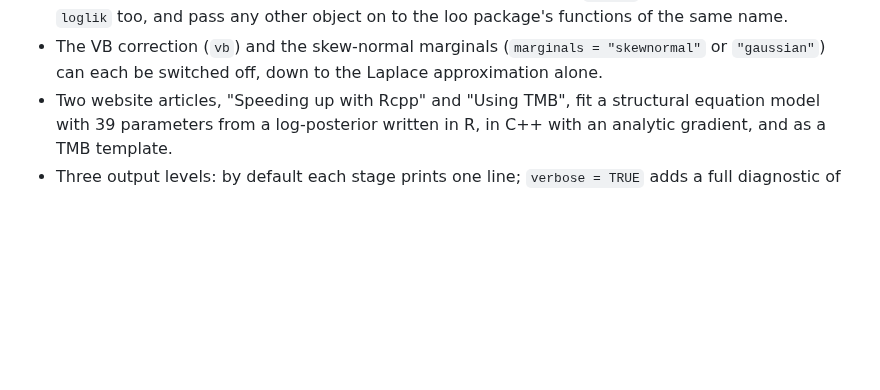
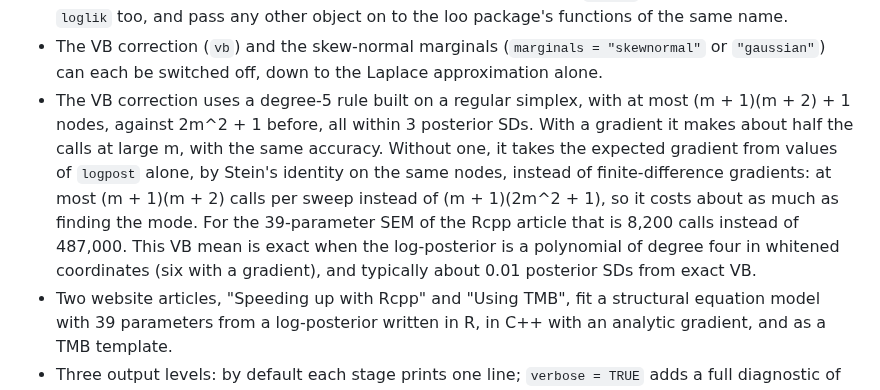
Before and after one commit to haziqj/inlavanilla, a Markdown page: NEWS.md, the part around the change. Rendered like a GitHub page; blank space fills up the shorter version.

```diff
--- a/NEWS.md
+++ b/NEWS.md
@@ -17,6 +17,17 @@
 * The VB correction (`vb`) and the skew-normal marginals (`marginals =
   "skewnormal"` or `"gaussian"`) can each be switched off, down to the
   Laplace approximation alone.
+* The VB correction uses a degree-5 rule built on a regular simplex, with at
+  most (m + 1)(m + 2) + 1 nodes, against 2m^2 + 1 before, all within 3
+  posterior SDs. With a gradient it makes about half the calls at large m,
+  with the same accuracy. Without one, it takes the expected gradient from
+  values of `logpost` alone, by Stein's identity on the same nodes, instead of
+  finite-difference gradients: at most (m + 1)(m + 2) calls per sweep instead
+  of (m + 1)(2m^2 + 1), so it costs about as much as finding the mode. For the
+  39-parameter SEM of the Rcpp article that is 8,200 calls instead of
+  487,000. This VB mean is exact when the log-posterior is a polynomial of
+  degree four in whitened coordinates (six with a gradient), and typically
+  about 0.01 posterior SDs from exact VB.
 * Two website articles, "Speeding up with Rcpp" and "Using TMB", fit a
   structural equation model with 39 parameters from a log-posterior written
   in R, in C++ with an analytic gradient, and as a TMB template.
```
Also changed, not shown: lab/DESIGN.md (+8 -2 lines).
